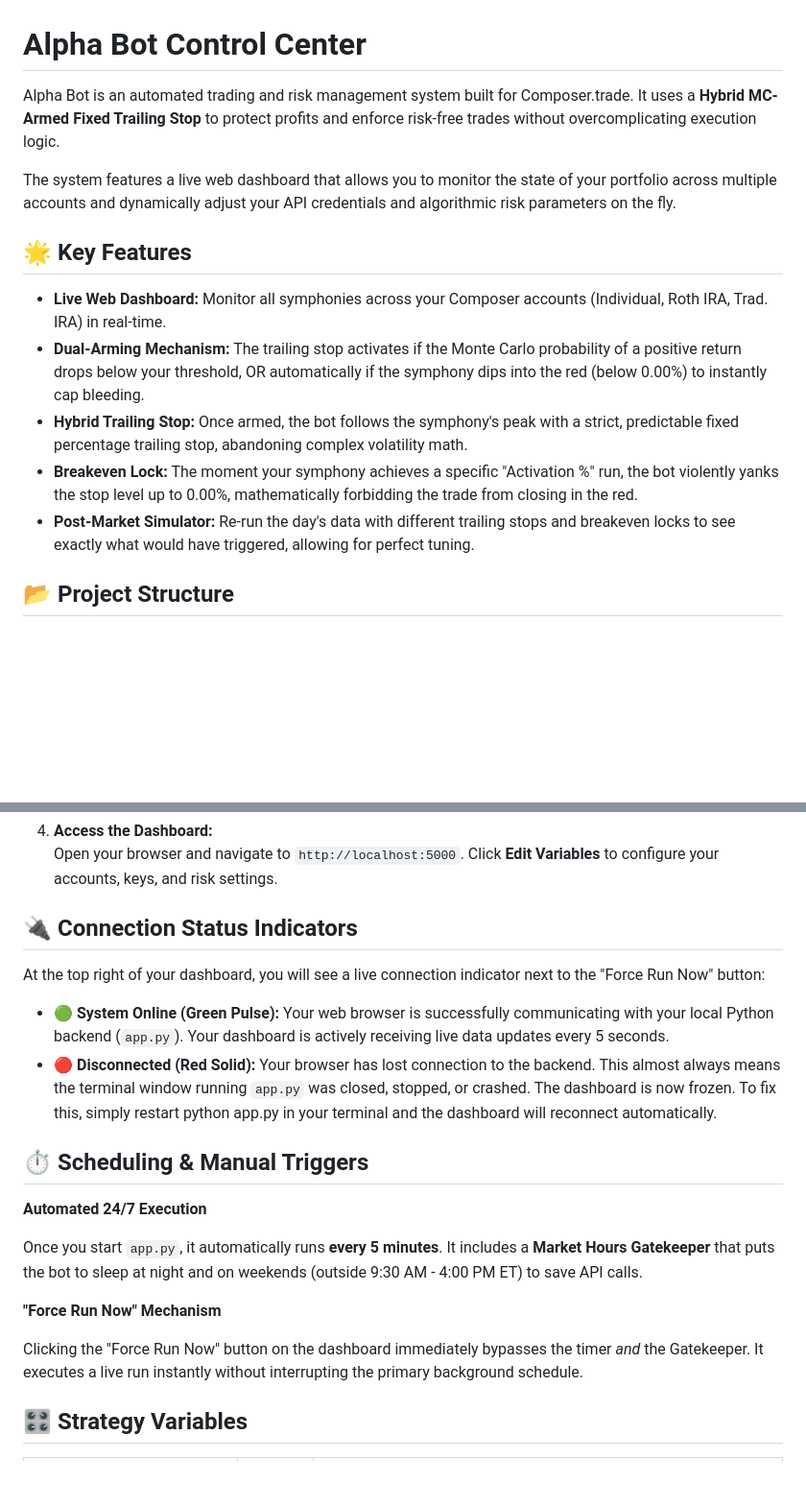
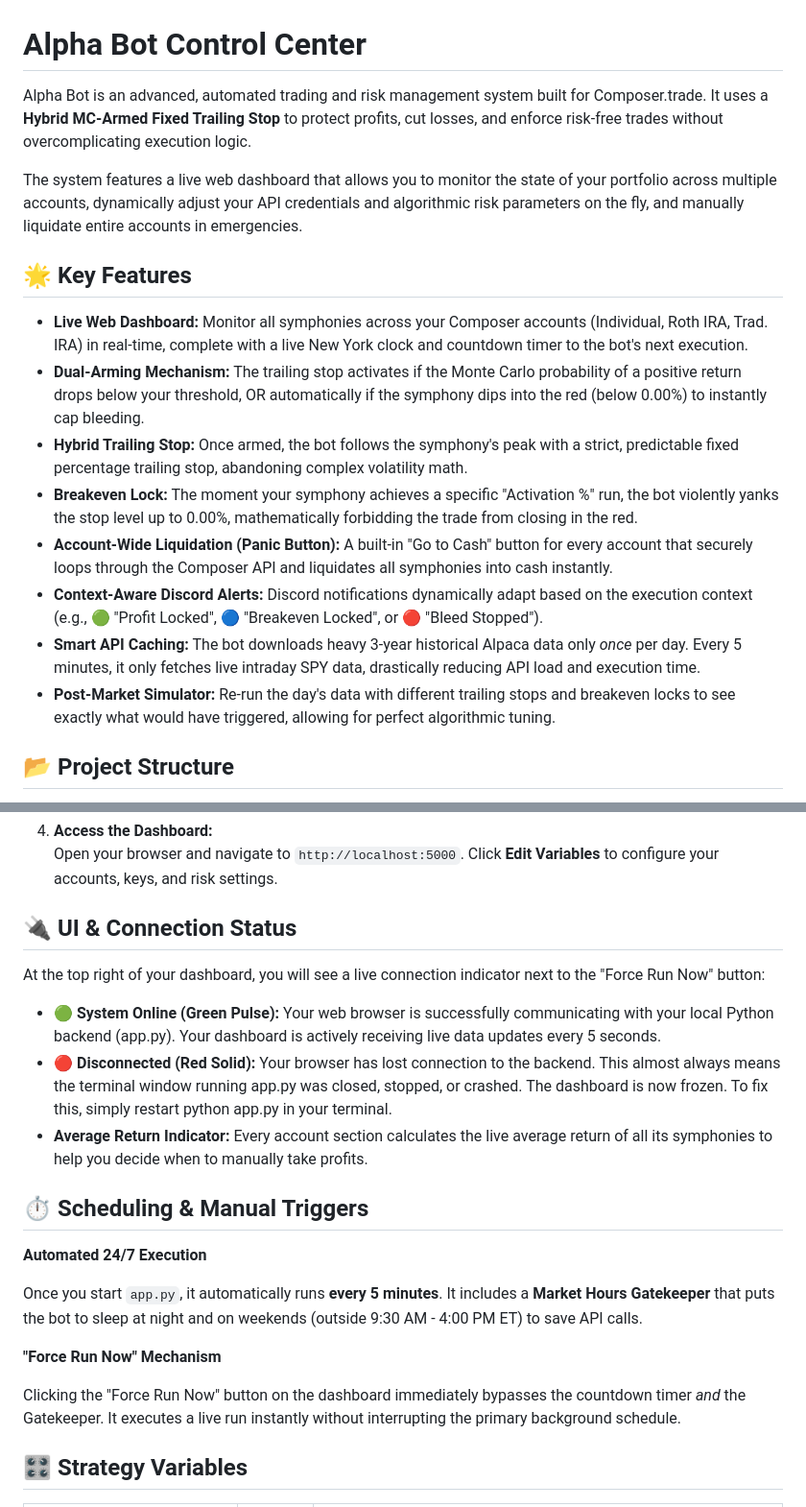
Before and after one commit to Jope31/AlphaBot, a Markdown page: README.md, 2 parts joined by grey strips. Shown at 96% size. GitHub-like rendering; blank space fills up the shorter version.

````diff
--- a/README.md
+++ b/README.md
@@ -1,16 +1,19 @@
 # **Alpha Bot Control Center**
 
-Alpha Bot is an automated trading and risk management system built for Composer.trade. It uses a **Hybrid MC-Armed Fixed Trailing Stop** to protect profits and enforce risk-free trades without overcomplicating execution logic.
+Alpha Bot is an advanced, automated trading and risk management system built for Composer.trade. It uses a **Hybrid MC-Armed Fixed Trailing Stop** to protect profits, cut losses, and enforce risk-free trades without overcomplicating execution logic.
 
-The system features a live web dashboard that allows you to monitor the state of your portfolio across multiple accounts and dynamically adjust your API credentials and algorithmic risk parameters on the fly.
+The system features a live web dashboard that allows you to monitor the state of your portfolio across multiple accounts, dynamically adjust your API credentials and algorithmic risk parameters on the fly, and manually liquidate entire accounts in emergencies.
 
 ## **🌟 Key Features**
 
-* **Live Web Dashboard:** Monitor all symphonies across your Composer accounts (Individual, Roth IRA, Trad. IRA) in real-time.
+* **Live Web Dashboard:** Monitor all symphonies across your Composer accounts (Individual, Roth IRA, Trad. IRA) in real-time, complete with a live New York clock and countdown timer to the bot's next execution.
 * **Dual-Arming Mechanism:** The trailing stop activates if the Monte Carlo probability of a positive return drops below your threshold, OR automatically if the symphony dips into the red (below 0.00%) to instantly cap bleeding.
 * **Hybrid Trailing Stop:** Once armed, the bot follows the symphony's peak with a strict, predictable fixed percentage trailing stop, abandoning complex volatility math.
 * **Breakeven Lock:** The moment your symphony achieves a specific "Activation %" run, the bot violently yanks the stop level up to 0.00%, mathematically forbidding the trade from closing in the red.
-* **Post-Market Simulator:** Re-run the day's data with different trailing stops and breakeven locks to see exactly what would have triggered, allowing for perfect tuning.
+* **Account-Wide Liquidation (Panic Button):** A built-in "Go to Cash" button for every account that securely loops through the Composer API and liquidates all symphonies into cash instantly.
+* **Context-Aware Discord Alerts:** Discord notifications dynamically adapt based on the execution context (e.g., 🟢 "Profit Locked", 🔵 "Breakeven Locked", or 🔴 "Bleed Stopped").
+* **Smart API Caching:** The bot downloads heavy 3-year historical Alpaca data only *once* per day. Every 5 minutes, it only fetches live intraday SPY data, drastically reducing API load and execution time.
+* **Post-Market Simulator:** Re-run the day's data with different trailing stops and breakeven locks to see exactly what would have triggered, allowing for perfect algorithmic tuning.
 
 ## **📂 Project Structure**
 
@@ -38,12 +41,13 @@ Alpha\_Bot\_Project/
 4. **Access the Dashboard:**
    Open your browser and navigate to ```http://localhost:5000```. Click **Edit Variables** to configure your accounts, keys, and risk settings.
 
-## **🔌 Connection Status Indicators**
+## **🔌 UI & Connection Status**
 
 At the top right of your dashboard, you will see a live connection indicator next to the "Force Run Now" button:
 
-* **🟢 System Online (Green Pulse):** Your web browser is successfully communicating with your local Python backend (```app.py```). Your dashboard is actively receiving live data updates every 5 seconds.
-* **🔴 Disconnected (Red Solid):** Your browser has lost connection to the backend. This almost always means the terminal window running ```app.py``` was closed, stopped, or crashed. The dashboard is now frozen. To fix this, simply restart python app.py in your terminal and the dashboard will reconnect automatically.
+* **🟢 System Online (Green Pulse):** Your web browser is successfully communicating with your local Python backend (app.py). Your dashboard is actively receiving live data updates every 5 seconds.
+* **🔴 Disconnected (Red Solid):** Your browser has lost connection to the backend. This almost always means the terminal window running app.py was closed, stopped, or crashed. The dashboard is now frozen. To fix this, simply restart python app.py in your terminal.
+* **Average Return Indicator:** Every account section calculates the live average return of all its symphonies to help you decide when to manually take profits.
 
 ## **⏱️ Scheduling & Manual Triggers**
 
@@ -53,7 +57,7 @@
 
 **"Force Run Now" Mechanism**
 
-Clicking the "Force Run Now" button on the dashboard immediately bypasses the timer *and* the Gatekeeper. It executes a live run instantly without interrupting the primary background schedule.
+Clicking the "Force Run Now" button on the dashboard immediately bypasses the countdown timer *and* the Gatekeeper. It executes a live run instantly without interrupting the primary background schedule.
 
 ## **🎛️ Strategy Variables**
 
````
Also changed, not shown: other parts of README.md (+5 -4 lines).
